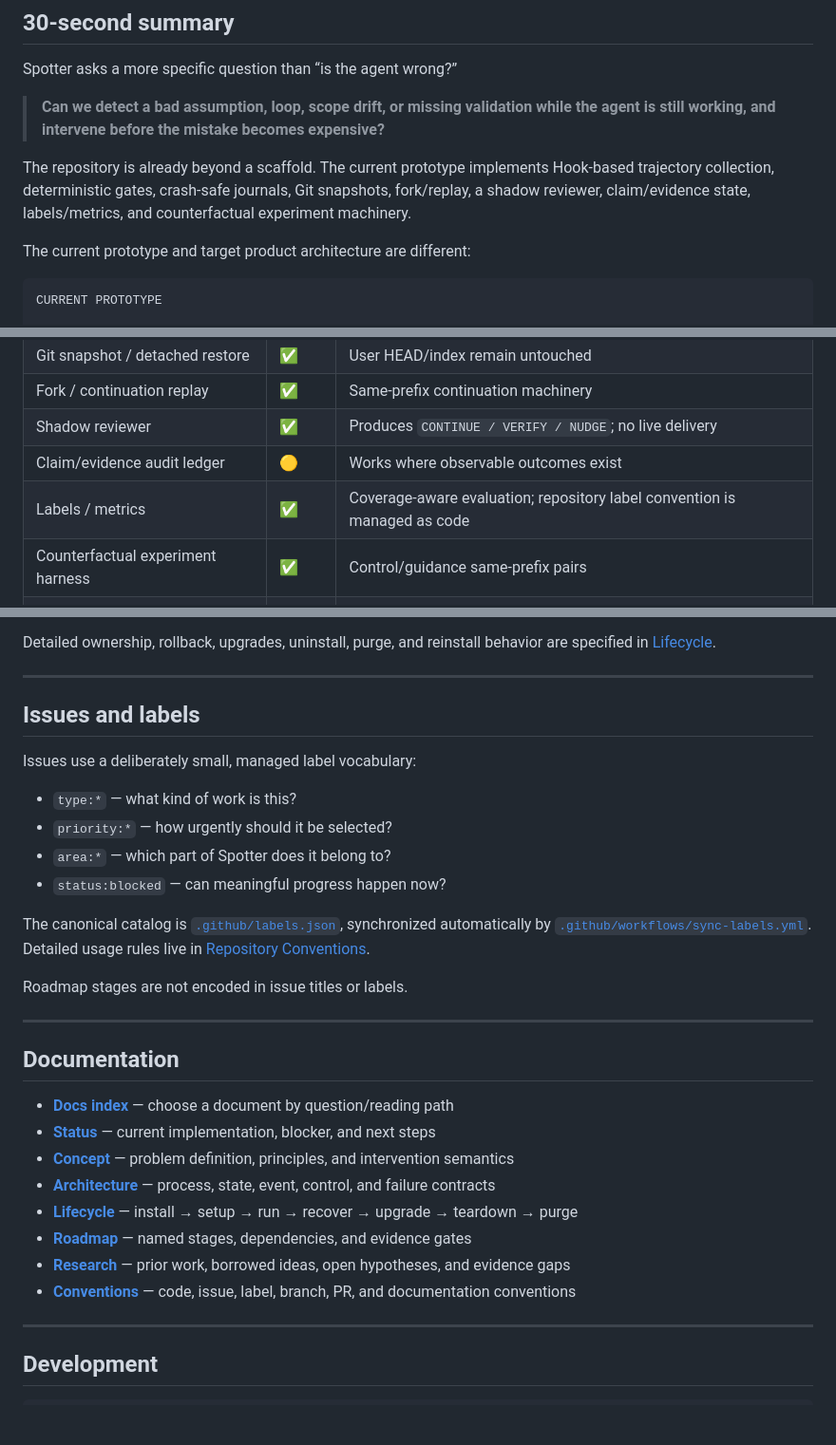
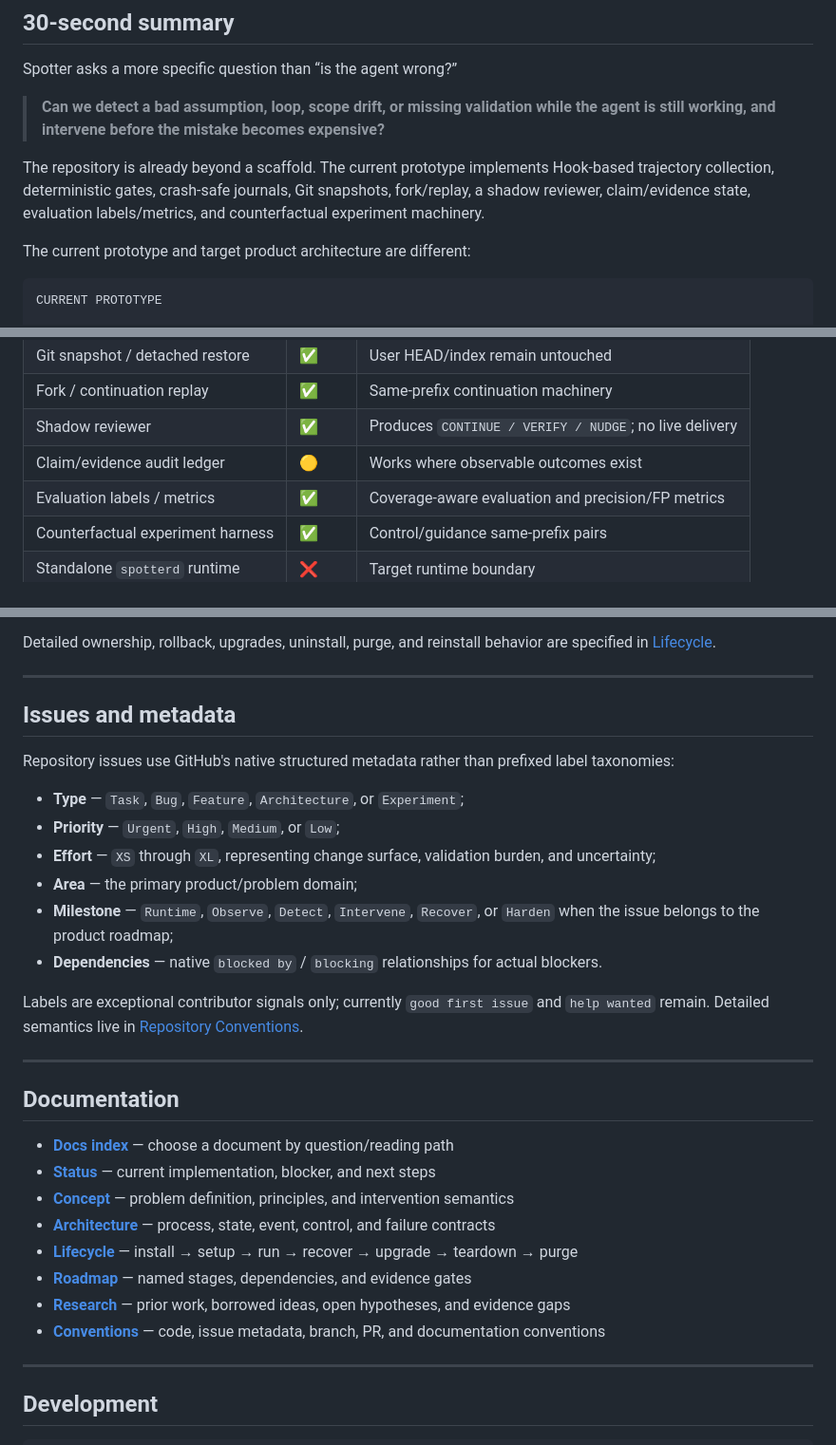
Before and after one commit to Bogyie/spotter, a Markdown page: README.md, 3 parts joined by grey strips. Shown at 95% size. Drawn GitHub-style; blank space fills up the shorter version.

Commit message:
docs: replace repository label taxonomy with native metadata

```diff
--- a/README.md
+++ b/README.md
@@ -23,7 +23,7 @@ Spotter asks a more specific question than “is the agent wrong?”
 
 > **Can we detect a bad assumption, loop, scope drift, or missing validation while the agent is still working, and intervene before the mistake becomes expensive?**
 
-The repository is already beyond a scaffold. The current prototype implements Hook-based trajectory collection, deterministic gates, crash-safe journals, Git snapshots, fork/replay, a shadow reviewer, claim/evidence state, labels/metrics, and counterfactual experiment machinery.
+The repository is already beyond a scaffold. The current prototype implements Hook-based trajectory collection, deterministic gates, crash-safe journals, Git snapshots, fork/replay, a shadow reviewer, claim/evidence state, evaluation labels/metrics, and counterfactual experiment machinery.
 
 The current prototype and target product architecture are different:
 
@@ -73,7 +73,7 @@ Legend: ✅ implemented · 🟡 partial/shadow · 🧪 proof required · 🎯 ta
 | Fork / continuation replay | ✅ | Same-prefix continuation machinery |
 | Shadow reviewer | ✅ | Produces `CONTINUE / VERIFY / NUDGE`; no live delivery |
 | Claim/evidence audit ledger | 🟡 | Works where observable outcomes exist |
-| Labels / metrics | ✅ | Coverage-aware evaluation; repository label convention is managed as code |
+| Evaluation labels / metrics | ✅ | Coverage-aware evaluation and precision/FP metrics |
 | Counterfactual experiment harness | ✅ | Control/guidance same-prefix pairs |
 | Standalone `spotterd` runtime | ❌ | Target runtime boundary |
 | App Server primary observation | 🧪 | Shared-server/control PoC first (#78) |
@@ -344,18 +344,18 @@ Detailed ownership, rollback, upgrades, uninstall, purge, and reinstall behavior
 
 ---
 
-## Issues and labels
+## Issues and metadata
 
-Issues use a deliberately small, managed label vocabulary:
+Repository issues use GitHub's native structured metadata rather than prefixed label taxonomies:
 
-- `type:*` — what kind of work is this?
-- `priority:*` — how urgently should it be selected?
-- `area:*` — which part of Spotter does it belong to?
-- `status:blocked` — can meaningful progress happen now?
+- **Type** — `Task`, `Bug`, `Feature`, `Architecture`, or `Experiment`;
+- **Priority** — `Urgent`, `High`, `Medium`, or `Low`;
+- **Effort** — `XS` through `XL`, representing change surface, validation burden, and uncertainty;
+- **Area** — the primary product/problem domain;
+- **Milestone** — `Runtime`, `Observe`, `Detect`, `Intervene`, `Recover`, or `Harden` when the issue belongs to the product roadmap;
+- **Dependencies** — native `blocked by` / `blocking` relationships for actual blockers.
 
-The canonical catalog is [`.github/labels.json`](.github/labels.json), synchronized automatically by [`.github/workflows/sync-labels.yml`](.github/workflows/sync-labels.yml). Detailed usage rules live in [Repository Conventions](docs/conventions.md#13-issue-labels-and-triage).
-
-Roadmap stages are not encoded in issue titles or labels.
+Labels are exceptional contributor signals only; currently `good first issue` and `help wanted` remain. Detailed semantics live in [Repository Conventions](docs/conventions.md#13-issue-metadata-and-triage).
 
 ---
 
@@ -368,7 +368,7 @@ Roadmap stages are not encoded in issue titles or labels.
 - **[Lifecycle](docs/lifecycle.md)** — install → setup → run → recover → upgrade → teardown → purge
 - **[Roadmap](docs/roadmap.md)** — named stages, dependencies, and evidence gates
 - **[Research](docs/research.md)** — prior work, borrowed ideas, open hypotheses, and evidence gaps
-- **[Conventions](docs/conventions.md)** — code, issue, label, branch, PR, and documentation conventions
+- **[Conventions](docs/conventions.md)** — code, issue metadata, branch, PR, and documentation conventions
 
 ---
 
```
Also changed, not shown: other parts of README.md (+1 -1 lines).
